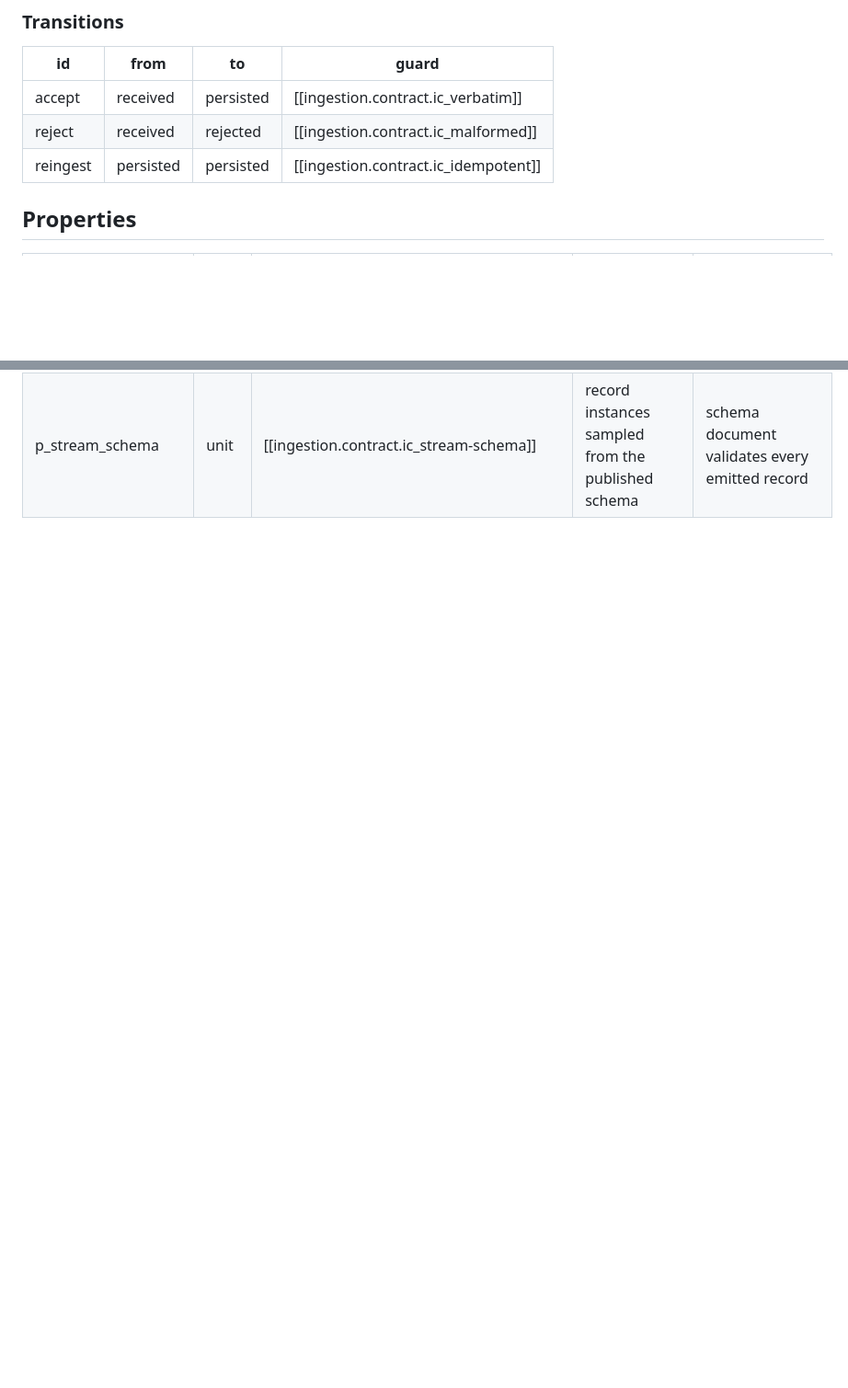
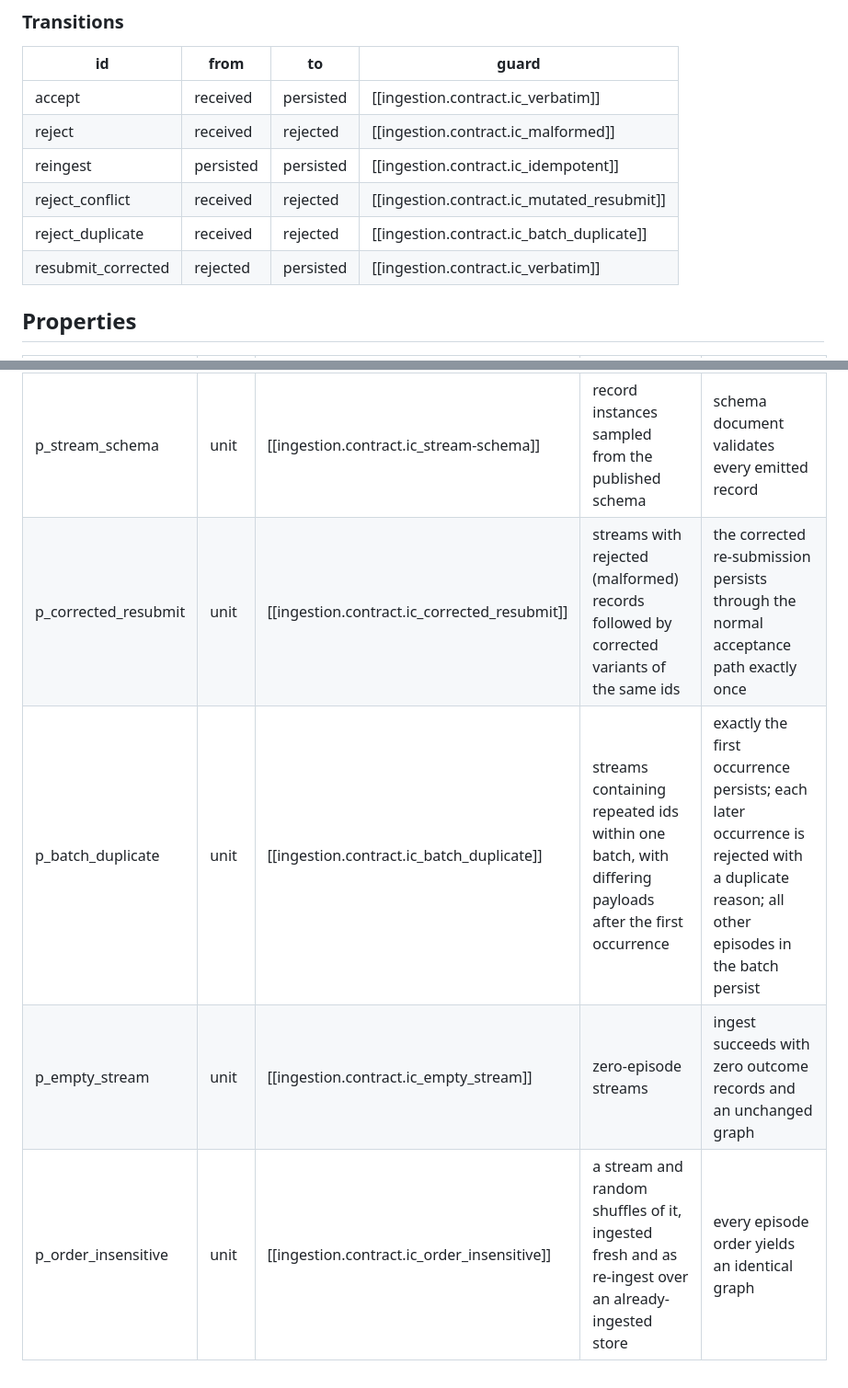
Before and after one commit to charly-vibes/bajan, a Markdown page: specs/ingestion-contract.md, 2 parts joined by grey strips. Shown at 92% size. GitHub-like rendering; blank space fills up the shorter version.

```diff
--- a/specs/ingestion-contract.md
+++ b/specs/ingestion-contract.md
@@ -49,6 +63,9 @@ will point at it with `satisfies`.
 | accept | received | persisted | [[ingestion.contract.ic_verbatim]] |
 | reject | received | rejected | [[ingestion.contract.ic_malformed]] |
 | reingest | persisted | persisted | [[ingestion.contract.ic_idempotent]] |
+| reject_conflict | received | rejected | [[ingestion.contract.ic_mutated_resubmit]] |
+| reject_duplicate | received | rejected | [[ingestion.contract.ic_batch_duplicate]] |
+| resubmit_corrected | rejected | persisted | [[ingestion.contract.ic_verbatim]] |
 
 ## Properties
 
@@ -64,3 +82,7 @@ will point at it with `satisfies`.
 | p_batch_resume | unit | [[ingestion.contract.ic_batch_resume]] | streams interrupted after each k of N episodes, then fully re-submitted | the final graph equals the graph of a single uninterrupted submission; no episode is half-persisted |
 | p_outcome_schema | unit | [[ingestion.contract.ic_outcome-schema]] | streams producing every outcome class (new, duplicate, malformed) | every ingest run emits exactly one outcome record per submitted episode and the published outcome schema validates each record |
 | p_stream_schema | unit | [[ingestion.contract.ic_stream-schema]] | record instances sampled from the published schema | schema document validates every emitted record |
+| p_corrected_resubmit | unit | [[ingestion.contract.ic_corrected_resubmit]] | streams with rejected (malformed) records followed by corrected variants of the same ids | the corrected re-submission persists through the normal acceptance path exactly once |
+| p_batch_duplicate | unit | [[ingestion.contract.ic_batch_duplicate]] | streams containing repeated ids within one batch, with differing payloads after the first occurrence | exactly the first occurrence persists; each later occurrence is rejected with a duplicate reason; all other episodes in the batch persist |
+| p_empty_stream | unit | [[ingestion.contract.ic_empty_stream]] | zero-episode streams | ingest succeeds with zero outcome records and an unchanged graph |
+| p_order_insensitive | unit | [[ingestion.contract.ic_order_insensitive]] | a stream and random shuffles of it, ingested fresh and as re-ingest over an already-ingested store | every episode order yields an identical graph |
```
Also changed, not shown: other parts of specs/ingestion-contract.md (+16 -1 lines).
